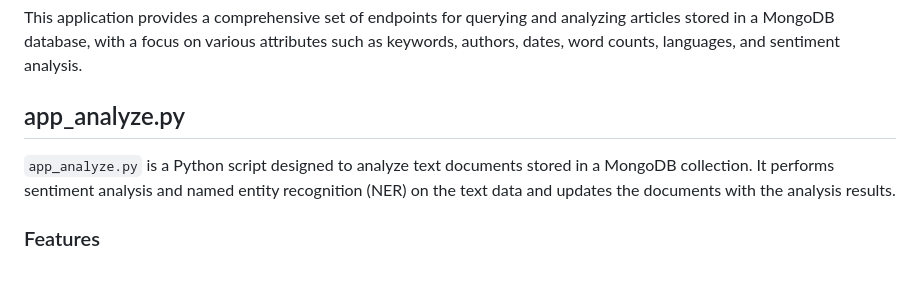
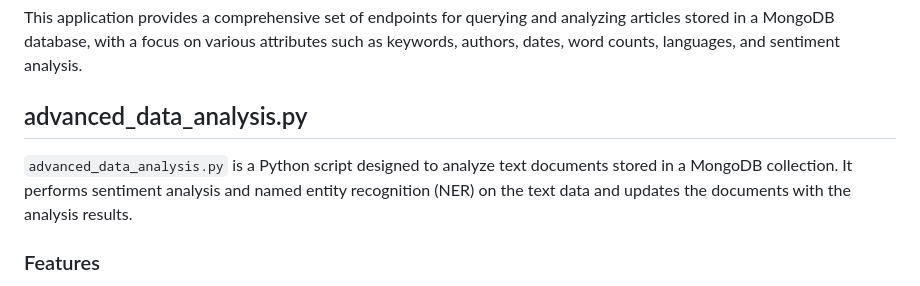
Before and after one commit to sayedalimohamad/task04, a Markdown page: README.md, the part around the change. Drawn GitHub-style.

```diff
--- a/README.md
+++ b/README.md
@@ -128,9 +128,9 @@ This code is a Flask web application that interacts with a MongoDB database to p
 
 This application provides a comprehensive set of endpoints for querying and analyzing articles stored in a MongoDB database, with a focus on various attributes such as keywords, authors, dates, word counts, languages, and sentiment analysis.
 
-## app_analyze.py
+## advanced_data_analysis.py
 
-`app_analyze.py` is a Python script designed to analyze text documents stored in a MongoDB collection. It performs sentiment analysis and named entity recognition (NER) on the text data and updates the documents with the analysis results.
+`advanced_data_analysis.py` is a Python script designed to analyze text documents stored in a MongoDB collection. It performs sentiment analysis and named entity recognition (NER) on the text data and updates the documents with the analysis results.
 
 ### Features
 
```
